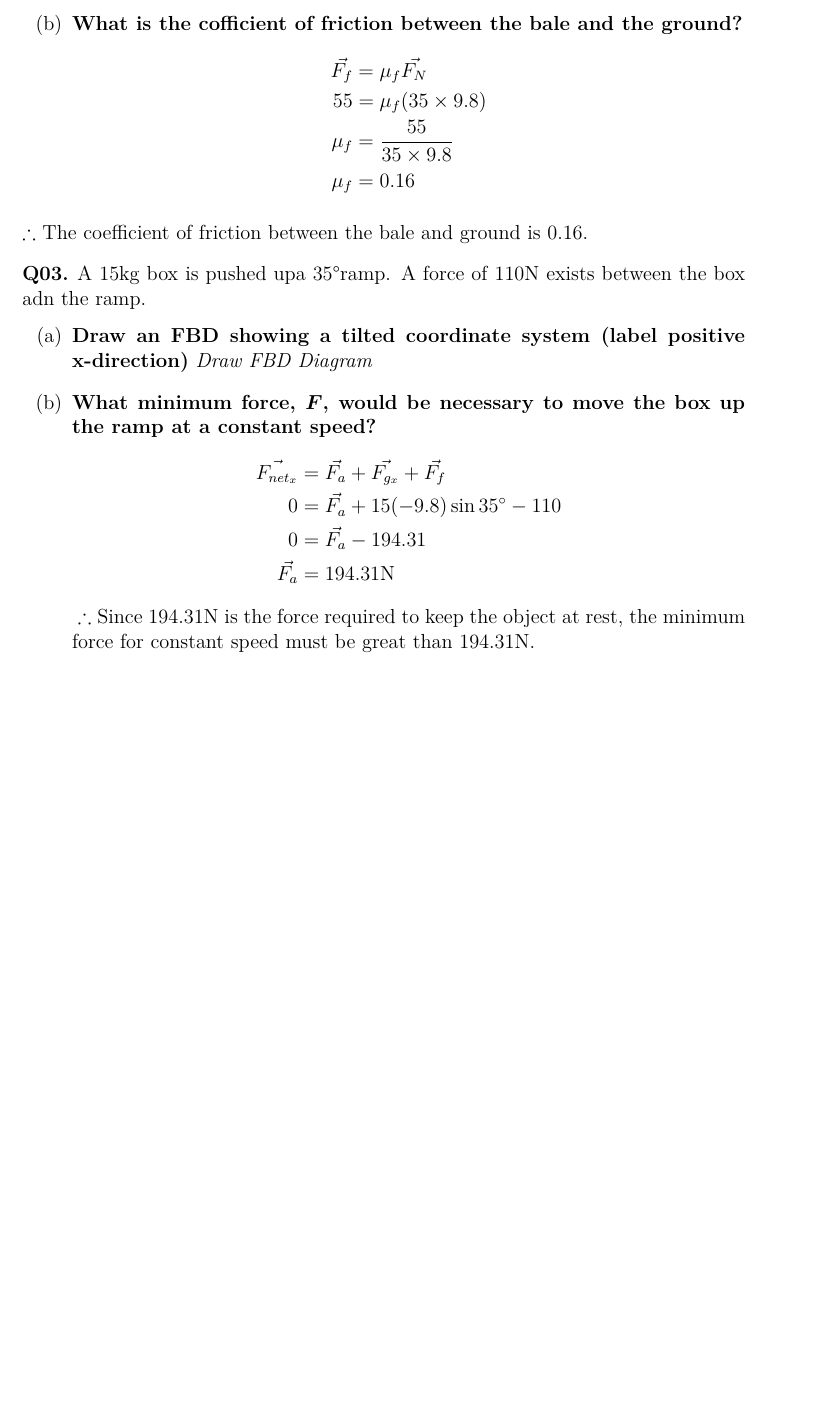
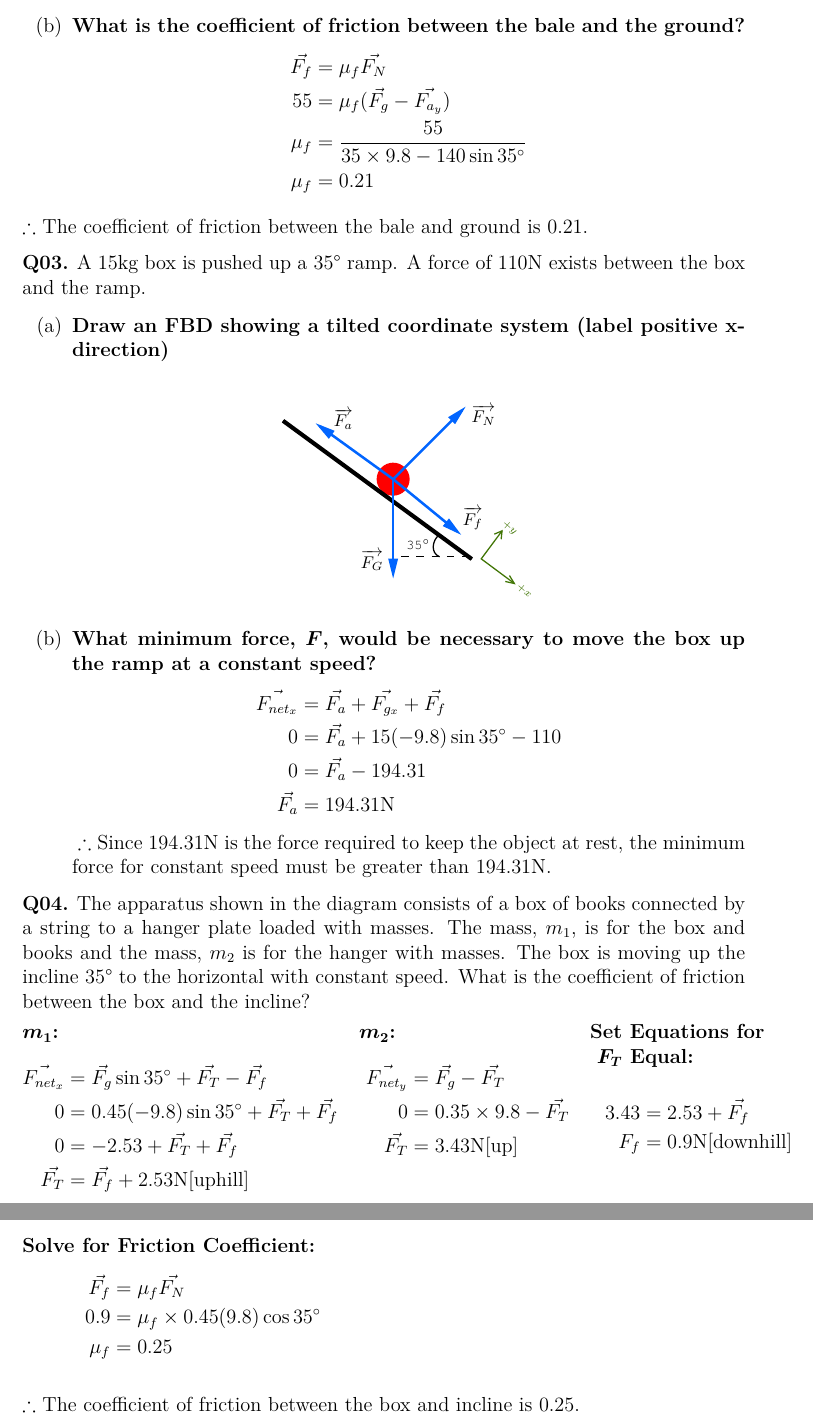
Before and after one commit to SiddharthN16/SPH4U, a LaTeX problem sheet (Dynamics Assignment/main.tex, which reads Dynamics Assignment/docs.cls, Dynamics Assignment/q3_fbd.tex): part of page 2 of 2 before the commit and two parts of pages 2 and 3 of 3 after it, the two joined at a grey line, cut so that both start at the same text, the shorter picture padded with empty space. Compiled offline with pdfLaTeX.

Commit message:
added diagrams + finished q4

```diff
--- a/Dynamics Assignment/docs.cls
+++ b/Dynamics Assignment/docs.cls
@@ -21,6 +21,7 @@
 \usepackage{xspace}
 
 % Formatting
+\usepackage{tabularx}
 \usepackage[T1]{fontenc}
 \usepackage[utf8]{inputenc}
 \usepackage{float}
@@ -35,6 +36,7 @@
 \usepackage{caption}
 \usepackage{bm}
 
+\usepackage{import}
 \usepackage{enumerate}
 \usepackage[shortlabels]{enumitem} % remove space before enums
 \setlist[enumerate]{topsep=0pt}
@@ -42,6 +44,8 @@
 % Math
 \usepackage{amsfonts,amsmath,amssymb,gensymb,mathtools}
 \usepackage{physics}
+\usepackage[normalem]{ulem}
+\useunder{\uline}{\ul}{}
 \usepackage{cancel}
 \usepackage{systeme}
 \sysdelim.. % no curly braces
@@ -60,6 +64,7 @@
 \pgfplotsset{compat=newest}
 \usepgfplotslibrary{fillbetween}
 \usetikzlibrary{patterns}
+\usetikzlibrary{shapes}
 
 
 %
--- a/Dynamics Assignment/main.tex
+++ b/Dynamics Assignment/main.tex
@@ -51,22 +58,24 @@
 		      \end{sol}
 		      $\therefore$ The horizontal acceleration is 2.0m/s\textsuperscript{2}[right]
 		      \newpage
-    \item \textbf{What is the cofficient of friction between the bale and the ground?}
+		\item \textbf{What is the coefficient of friction between the bale and the ground?}
 		      \begin{sol}
 			      \vec{F_{f}} &= \mu_{f}\vec{F_{N}}\\
-            55 &= \mu_{f}(35\times 9.8)\\
-            \mu_{f} &= \frac{55}{35\times 9.8}\\
-            \mu_{f} &= 0.16
+			      55 &= \mu_{f}(\vec{F_{g}} - \vec{F_{a_{y}}})\\
+			      \mu_{f} &= \frac{55}{35\times 9.8-140\sin 35\degree}\\
+			      \mu_{f} &= 0.21
 		      \end{sol}
 	\end{enumerate}
-  $\therefore$ The coefficient of friction between the bale and ground is 0.16.
+	$\therefore$ The coefficient of friction between the bale and ground is 0.21.
 \end{prob}
 
 \begin{prob}
-  A 15kg box is pushed upa 35\textdegree ramp. A force of 110N exists between the box adn the ramp.
+	A 15kg box is pushed up a 35\textdegree~ramp. A force of 110N exists between the box and the ramp.
 	\begin{enumerate}[(a)]
-    \item \textbf{Draw an FBD showing a tilted coordinate system (label positive x-direction)}
-          \textit{Draw FBD Diagram}
+		\item \textbf{Draw an FBD showing a tilted coordinate system (label positive x-direction)}\\
+		      \begin{center}
+			      \input{q3_fbd.tex}
+		      \end{center}
 		\item \textbf{What minimum force, \bm{$F$}, would be  necessary to move the box up the ramp at a constant speed?}
 		      \begin{sol}
 			      \vec{F_{net_{x}}} &= \vec{F_{a}} + \vec{F_{g_{x}}} + \vec{F_{f}}\\
@@ -74,7 +83,52 @@
 			      0 &= \vec{F_{a}} - 194.31\\
 			      \vec{F_{a}} &= 194.31\text{N}
 		      \end{sol}
-          $\therefore$ Since 194.31N is the force required to keep the object at rest, the minimum force for constant speed must be great than 194.31N.
+		      $\therefore$ Since 194.31N is the force required to keep the object at rest, the minimum force for constant speed must be greater than 194.31N.
 	\end{enumerate}
 \end{prob}
+
+\begin{prob}
+	The apparatus shown in the diagram consists of a box of books connected by a string to a hanger plate loaded with masses. The mass, $m_{1}$, is for the box and books and the mass, $m_{2}$ is for the hanger with masses. The box is moving up the incline 35\textdegree~to the horizontal with constant speed. What is the coefficient of friction between the box and the incline?
+\end{prob}
+\vspace{-4mm}
+\begin{minipage}[t]{0.3\textwidth}
+	\textbf{\bm{$m_{1}$}:}\\
+	\begin{sol}
+		\vec{F_{net_{x}}} &= \vec{F_{g}}\sin35\degree + \vec{F_{T}}-\vec{F_{f}}\\
+		0&=0.45(-9.8)\sin35\degree+\vec{F_{T}}+\vec{F_{f}}\\
+		0&=-2.53+\vec{F_{T}}+\vec{F_{f}}\\
+		\vec{F_{T}}&=\vec{F_{f}}+2.53\text{N[uphill]}
+	\end{sol}
+\end{minipage}%
+\hspace{2.4cm}
+\begin{minipage}[t]{0.3\textwidth}
+	\textbf{\bm{$m_{2}$}:}\\
+	\begin{sol}
+		\vec{F_{net_{y}}} &= \vec{F_{g}}-\vec{F_{T}}\\
+		0 &= 0.35 \times 9.8 - \vec{F_{T}}\\
+		\vec{F_{T}} &= 3.43\text{N[up]}
+	\end{sol}
+\end{minipage}%
+\hspace{0.2cm}
+\begin{minipage}[t]{0.3\textwidth}
+	\textbf{Set Equations for}\\
+	\vspace{2mm}
+	\textbf{\bm{$F_{T}$} Equal:}\\
+	\begin{sol}
+		3.43 &= 2.53 + \vec{F_{f}}\\
+		{F_{f}} &= 0.9\text{N[downhill]}
+	\end{sol}
+\end{minipage}%
+\vspace{4mm}
+\begin{minipage}[t]{0.5\textwidth}
+	\textbf{Solve for Friction Coefficient:}
+	\begin{sol}
+		\vec{F_{f}} &= \mu_{f}\vec{F_{N}}\\
+		0.9 &= \mu_{f}\times0.45(9.8)\cos35\degree\\
+		\mu_{f} &= 0.25
+	\end{sol}
+\end{minipage}\\
+\\
+\\$\therefore$ The coefficient of friction between the box and incline is 0.25.
+
 \end{document}
--- /dev/null
+++ b/Dynamics Assignment/q3_fbd.tex
@@ -0,0 +1,55 @@
+
+
+\tikzset{every picture/.style={line width=0.75pt}} %set default line width to 0.75pt
+
+\begin{tikzpicture}[x=0.75pt,y=0.75pt,yscale=-1,xscale=1]
+	%uncomment if require: \path (0,300); %set diagram left start at 0, and has height of 300
+
+	%Shape: Ellipse [id:dp1428949648769431]
+	\draw  [color={rgb, 255:red, 255; green, 0; blue, 0 }  ,draw opacity=1 ][fill={rgb, 255:red, 254; green, 0; blue, 0 }  ,fill opacity=1 ] (198.05,181.45) .. controls (199.28,174.66) and (194.78,168.16) .. (188,166.92) .. controls (181.21,165.69) and (174.71,170.19) .. (173.47,176.97) .. controls (172.24,183.76) and (176.74,190.26) .. (183.52,191.5) .. controls (190.31,192.73) and (196.81,188.23) .. (198.05,181.45) -- cycle ;
+	%Shape: Rectangle [id:dp48287918810377195]
+	\draw   (247.91,240.87) -- (100.19,132.64) -- (99.74,133.25) -- (247.46,241.49) -- cycle ;
+	%Shape: Rectangle [id:dp005233673921997584]
+	\draw   (247.46,241.49) -- (99.74,133.25) -- (99.29,133.87) -- (247.01,242.1) -- cycle ;
+	%Shape: Rectangle [id:dp9526931686132831]
+	\draw   (247.01,242.1) -- (99.29,133.87) -- (98.85,134.48) -- (246.56,242.71) -- cycle ;
+
+	%Straight Lines [id:da8350690671631047]
+	\draw [color={rgb, 255:red, 1; green, 101; blue, 255 }  ,draw opacity=1 ][line width=1.5]    (185.76,179.21) -- (185.76,253.35) ;
+	\draw [shift={(185.76,257.35)}, rotate = 270] [fill={rgb, 255:red, 1; green, 101; blue, 255 }  ,fill opacity=1 ][line width=0.08]  [draw opacity=0] (15.6,-3.9) -- (0,0) -- (15.6,3.9) -- cycle    ;
+	%Straight Lines [id:da1062981577052522]
+	\draw [color={rgb, 255:red, 1; green, 101; blue, 255 }  ,draw opacity=1 ][line width=1.5]    (185.76,179.21) -- (239.99,124.98) ;
+	\draw [shift={(242.82,122.15)}, rotate = 135] [fill={rgb, 255:red, 1; green, 101; blue, 255 }  ,fill opacity=1 ][line width=0.08]  [draw opacity=0] (15.6,-3.9) -- (0,0) -- (15.6,3.9) -- cycle    ;
+	%Straight Lines [id:da21972886949175963]
+	\draw [color={rgb, 255:red, 1; green, 101; blue, 255 }  ,draw opacity=1 ][line width=1.5]    (185.76,179.21) -- (128.01,137.53) ;
+	\draw [shift={(124.77,135.19)}, rotate = 35.82] [fill={rgb, 255:red, 1; green, 101; blue, 255 }  ,fill opacity=1 ][line width=0.08]  [draw opacity=0] (15.6,-3.9) -- (0,0) -- (15.6,3.9) -- cycle    ;
+	%Shape: Right Angle [id:dp7929492774408056]
+	\draw  [color={rgb, 255:red, 65; green, 117; blue, 5 }  ,draw opacity=1 ][line width=0.75]  (281.02,261.19) -- (255.11,241.93) -- (271.45,219.97) ;
+	\draw  [color={rgb, 255:red, 65; green, 117; blue, 5 }  ,draw opacity=1 ] (265.4,222.48) -- (271.49,219.9) -- (270.8,226.48) ;
+	\draw  [color={rgb, 255:red, 65; green, 117; blue, 5 }  ,draw opacity=1 ] (277.33,255.08) -- (281.14,261.33) -- (274.03,259.73) ;
+
+	%Straight Lines [id:da0016552996956802346]
+	\draw [color={rgb, 255:red, 1; green, 101; blue, 255 }  ,draw opacity=1 ][line width=1.5]    (185.76,179.21) -- (236.24,220.47) ;
+	\draw [shift={(239.33,223)}, rotate = 219.26] [fill={rgb, 255:red, 1; green, 101; blue, 255 }  ,fill opacity=1 ][line width=0.08]  [draw opacity=0] (15.6,-3.9) -- (0,0) -- (15.6,3.9) -- cycle    ;
+	%Curve Lines [id:da5437896212575373]
+	\draw    (221.33,223.67) .. controls (217,227.33) and (214.67,237) .. (222.33,240.33) ;
+	%Straight Lines [id:da6898758265813036]
+	\draw  [dash pattern={on 4.5pt off 4.5pt}]  (192,240.33) -- (242.33,240.33) ;
+
+	% Text Node
+	\draw (158.85,233.91) node [anchor=north west][inner sep=0.75pt]  [font=\footnotesize] [align=left] {$\displaystyle \overrightarrow{F_{G}}$};
+	% Text Node
+	\draw (137.56,122.62) node [anchor=north west][inner sep=0.75pt]  [font=\footnotesize] [align=left] {$\displaystyle \overrightarrow{F_{a}}$};
+	% Text Node
+	\draw (246.09,119.35) node [anchor=north west][inner sep=0.75pt]  [font=\footnotesize,color={rgb, 255:red, 0; green, 0; blue, 0 }  ,opacity=1 ] [align=left] {$\displaystyle \overrightarrow{F_{N}}$};
+	% Text Node
+	\draw (239.23,199.96) node [anchor=north west][inner sep=0.75pt]  [font=\footnotesize] [align=left] {$\displaystyle \overrightarrow{F_{f}}$};
+	% Text Node
+	\draw (194.67,225) node [anchor=north west][inner sep=0.75pt]  [font=\scriptsize] [align=left] {{\fontfamily{pcr}\selectfont 35}$\displaystyle \degree $};
+	% Text Node
+	\draw (285.99,258.65) node [anchor=north west][inner sep=0.75pt]  [font=\tiny,color={rgb, 255:red, 65; green, 117; blue, 5 }  ,opacity=1 ,rotate=-40.39] [align=left] {$\displaystyle +x$};
+	% Text Node
+	\draw (274.67,208.71) node [anchor=north west][inner sep=0.75pt]  [font=\tiny,color={rgb, 255:red, 65; green, 117; blue, 5 }  ,opacity=1 ,rotate=-40.39] [align=left] {$\displaystyle +y$};
+
+
+\end{tikzpicture}
```
Also changed, not shown: Dynamics Assignment/q1_fbd_a.tex (added, +50 -0 lines), Dynamics Assignment/q1_fbd_b.tex (added, +50 -0 lines), Dynamics Assignment/main.pdf, Dynamics Assignment/main.tex (17 more changed lines). Lines whose indentation alone changed are shown as unchanged.
